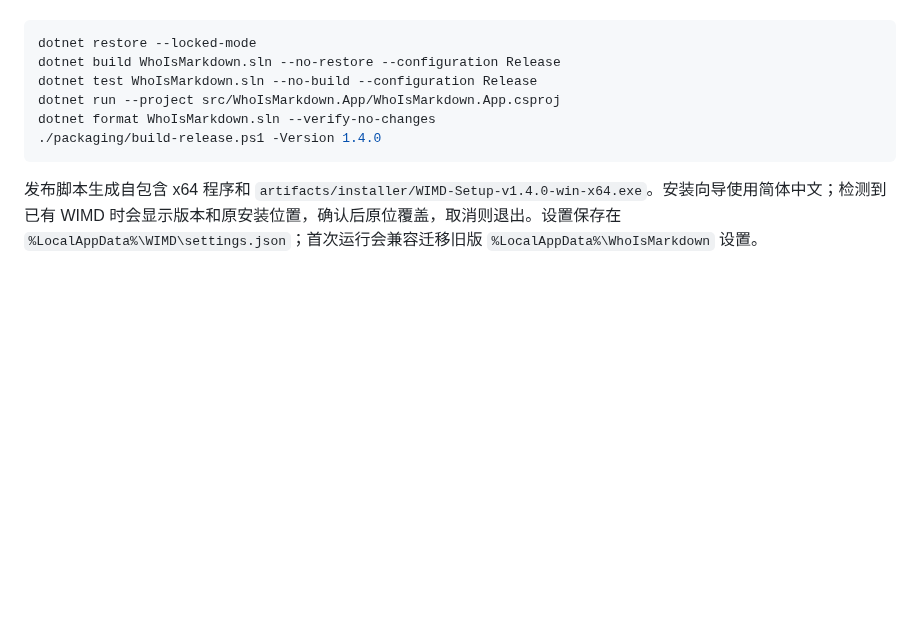
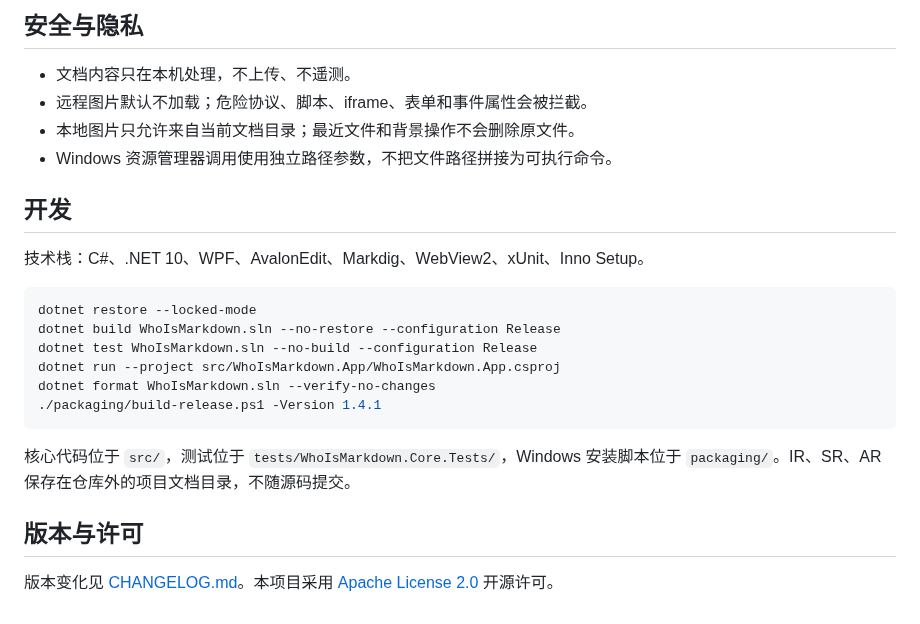
Before and after one commit to wenchenyang874-a11y/who_is_Mark-Down, a Markdown page: README.md, the part around one of its changes. Rendered like a GitHub page; blank space fills up the shorter version.

````diff
--- a/README.md
+++ b/README.md
@@ -40,3 +65,13 @@ IR、SR、AR 保存在代码仓库外的统一项目文档目录，不随源码
+## 安全与隐私
+
+- 文档内容只在本机处理，不上传、不遥测。
+- 远程图片默认不加载；危险协议、脚本、iframe、表单和事件属性会被拦截。
+- 本地图片只允许来自当前文档目录；最近文件和背景操作不会删除原文件。
+- Windows 资源管理器调用使用独立路径参数，不把文件路径拼接为可执行命令。
+
+## 开发
+
+技术栈：C#、.NET 10、WPF、AvalonEdit、Markdig、WebView2、xUnit、Inno Setup。
 
 ```powershell
 dotnet restore --locked-mode
@@ -44,7 +79,11 @@ dotnet build WhoIsMarkdown.sln --no-restore --configuration Release
 dotnet test WhoIsMarkdown.sln --no-build --configuration Release
 dotnet run --project src/WhoIsMarkdown.App/WhoIsMarkdown.App.csproj
 dotnet format WhoIsMarkdown.sln --verify-no-changes
-./packaging/build-release.ps1 -Version 1.4.0
+./packaging/build-release.ps1 -Version 1.4.1
 ```
 
-发布脚本生成自包含 x64 程序和 `artifacts/installer/WIMD-Setup-v1.4.0-win-x64.exe`。安装向导使用简体中文；检测到已有 WIMD 时会显示版本和原安装位置，确认后原位覆盖，取消则退出。设置保存在 `%LocalAppData%\WIMD\settings.json`；首次运行会兼容迁移旧版 `%LocalAppData%\WhoIsMarkdown` 设置。
+核心代码位于 `src/`，测试位于 `tests/WhoIsMarkdown.Core.Tests/`，Windows 安装脚本位于 `packaging/`。IR、SR、AR 保存在仓库外的项目文档目录，不随源码提交。
+
+## 版本与许可
+
+版本变化见 [CHANGELOG.md](./CHANGELOG.md)。本项目采用 [Apache License 2.0](./LICENSE) 开源许可。
````
Also changed, not shown: other parts of README.md (+54 -29 lines), CHANGELOG.md (added, +80 -0 lines), assets/screenshots/wimd-interface.png (added), assets/screenshots/wimd-shell-open.png (added), 2 other files.
